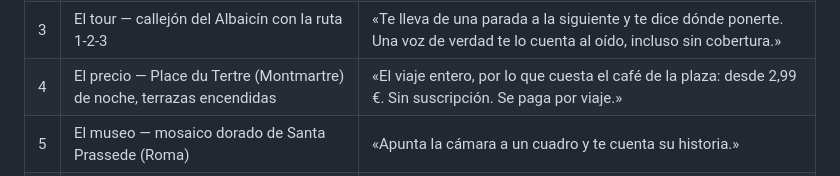
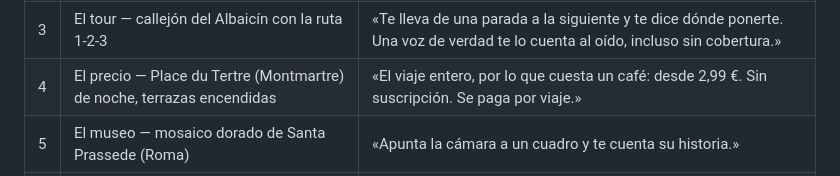
Before and after one commit to marcgodinezmartinez-gif/nomad-marketing, a Markdown page: docs/INSTAGRAM-ARRANQUE.md, the part around the change. Drawn GitHub-style.

```diff
--- a/docs/INSTAGRAM-ARRANQUE.md
+++ b/docs/INSTAGRAM-ARRANQUE.md
@@ -60,7 +60,7 @@ demostrar la procedencia.
 | 1 | Portada — Coliseo al atardecer | «Los días escritos. La ciudad, contada. Te escribe el viaje y te lo cuenta al oído. Llega en octubre.» |
 | 2 | El plan — tejados de Praga + teléfono | «Dices destino y fechas. Tu viaje, planeado día a día: qué ver, en qué orden y cuánto cuesta.» |
 | 3 | El tour — callejón del Albaicín con la ruta 1-2-3 | «Te lleva de una parada a la siguiente y te dice dónde ponerte. Una voz de verdad te lo cuenta al oído, incluso sin cobertura.» |
-| 4 | El precio — Place du Tertre (Montmartre) de noche, terrazas encendidas | «El viaje entero, por lo que cuesta el café de la plaza: desde 2,99 €. Sin suscripción. Se paga por viaje.» |
+| 4 | El precio — Place du Tertre (Montmartre) de noche, terrazas encendidas | «El viaje entero, por lo que cuesta un café: desde 2,99 €. Sin suscripción. Se paga por viaje.» |
 | 5 | El museo — mosaico dorado de Santa Prassede (Roma) | «Apunta la cámara a un cuadro y te cuenta su historia.» |
 | 6 | La visita — biblioteca de la abadía de Melk + teléfono | «Se acuerda de por dónde has pasado, sin preguntar.» |
 | 7 | La lista — San Pedro y el puente de noche | «Tu primer viaje, 1,99 €. Inscríbete y no te pierdas el lanzamiento — el enlace, en la bio.» |
```
Also changed, not shown: docs/PLAN-INSTAGRAM.md (+1 -1 lines).
